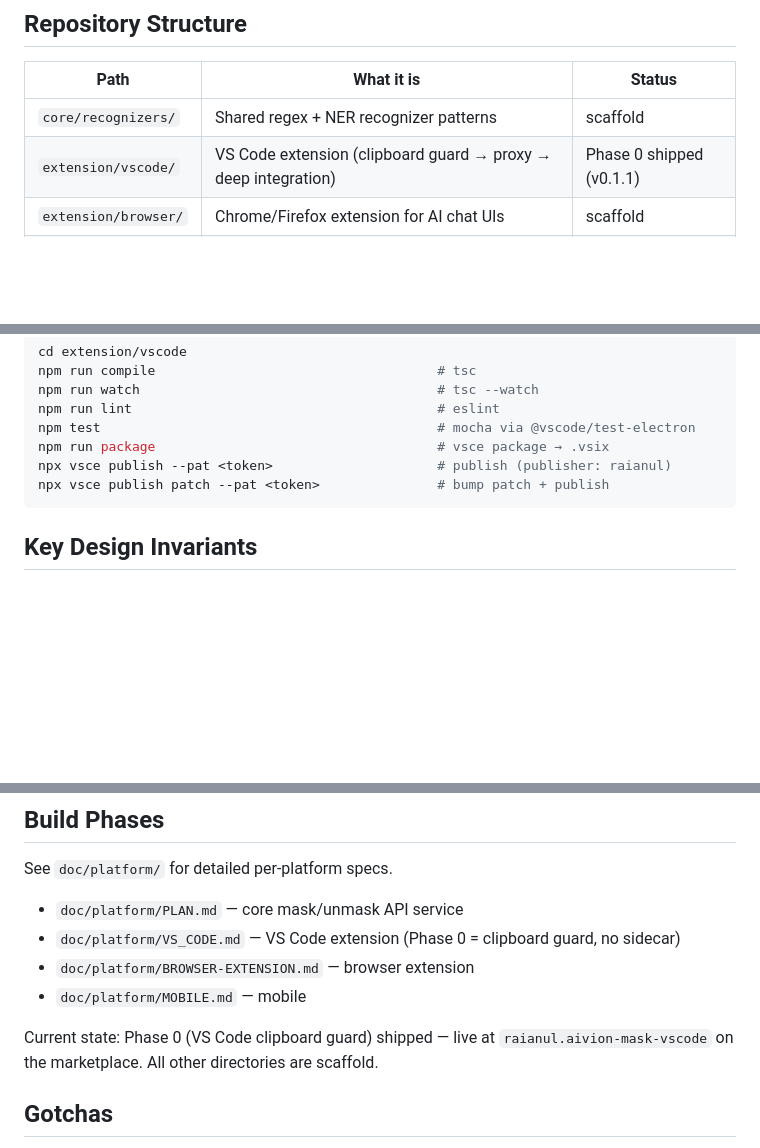
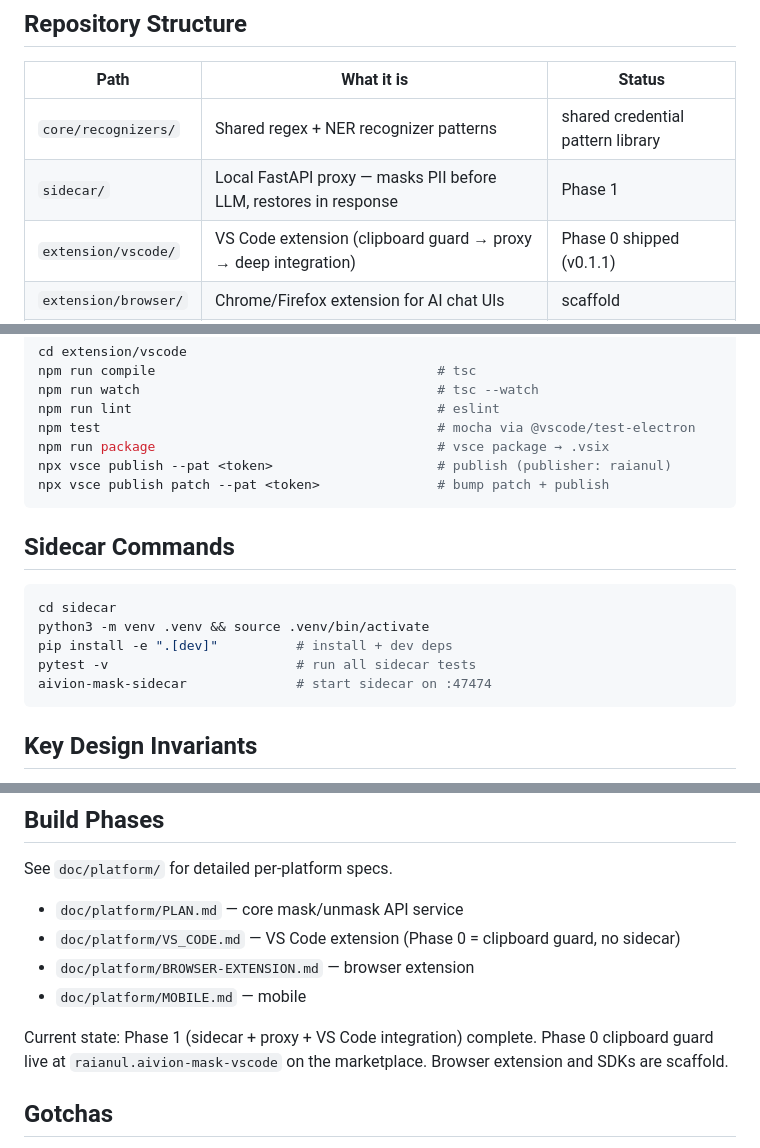
Before and after one commit to raianul/aivion-mask, a Markdown page: CLAUDE.md, 3 parts joined by grey strips. Rendered like a GitHub page; blank space fills up the shorter version.

Commit message:
feat(phase1): complete — sidecar + proxy + system service + VS Code integration
Co-Authored-By: Claude Sonnet 4.6 <noreply@anthropic.com>

````diff
--- a/CLAUDE.md
+++ b/CLAUDE.md
@@ -6,7 +6,8 @@ Local-first PII masking layer for LLM applications. Masks sensitive data before
 
 | Path | What it is | Status |
 |---|---|---|
-| `core/recognizers/` | Shared regex + NER recognizer patterns | scaffold |
+| `core/recognizers/` | Shared regex + NER recognizer patterns | shared credential pattern library |
+| `sidecar/` | Local FastAPI proxy — masks PII before LLM, restores in response | Phase 1 |
 | `extension/vscode/` | VS Code extension (clipboard guard → proxy → deep integration) | Phase 0 shipped (v0.1.1) |
 | `extension/browser/` | Chrome/Firefox extension for AI chat UIs | scaffold |
 | `sdk/python/` | `pip install aivion-mask` | scaffold |
@@ -45,6 +46,16 @@ npx vsce publish --pat <token>                     # publish (publisher: raianul
 npx vsce publish patch --pat <token>               # bump patch + publish
 ```
 
+## Sidecar Commands
+
+```bash
+cd sidecar
+python3 -m venv .venv && source .venv/bin/activate
+pip install -e ".[dev]"          # install + dev deps
+pytest -v                        # run all sidecar tests
+aivion-mask-sidecar              # start sidecar on :47474
+```
+
 ## Key Design Invariants
 
 - **No LLM calls inside the masking layer.** Detection is pure Presidio/spaCy + regex.
@@ -69,7 +80,7 @@ See `doc/platform/` for detailed per-platform specs.
 - `doc/platform/BROWSER-EXTENSION.md` — browser extension
 - `doc/platform/MOBILE.md` — mobile
 
-Current state: Phase 0 (VS Code clipboard guard) shipped — live at `raianul.aivion-mask-vscode` on the marketplace. All other directories are scaffold.
+Current state: Phase 1 (sidecar + proxy + VS Code integration) complete. Phase 0 clipboard guard live at `raianul.aivion-mask-vscode` on the marketplace. Browser extension and SDKs are scaffold.
 
 ## Gotchas
 
````
